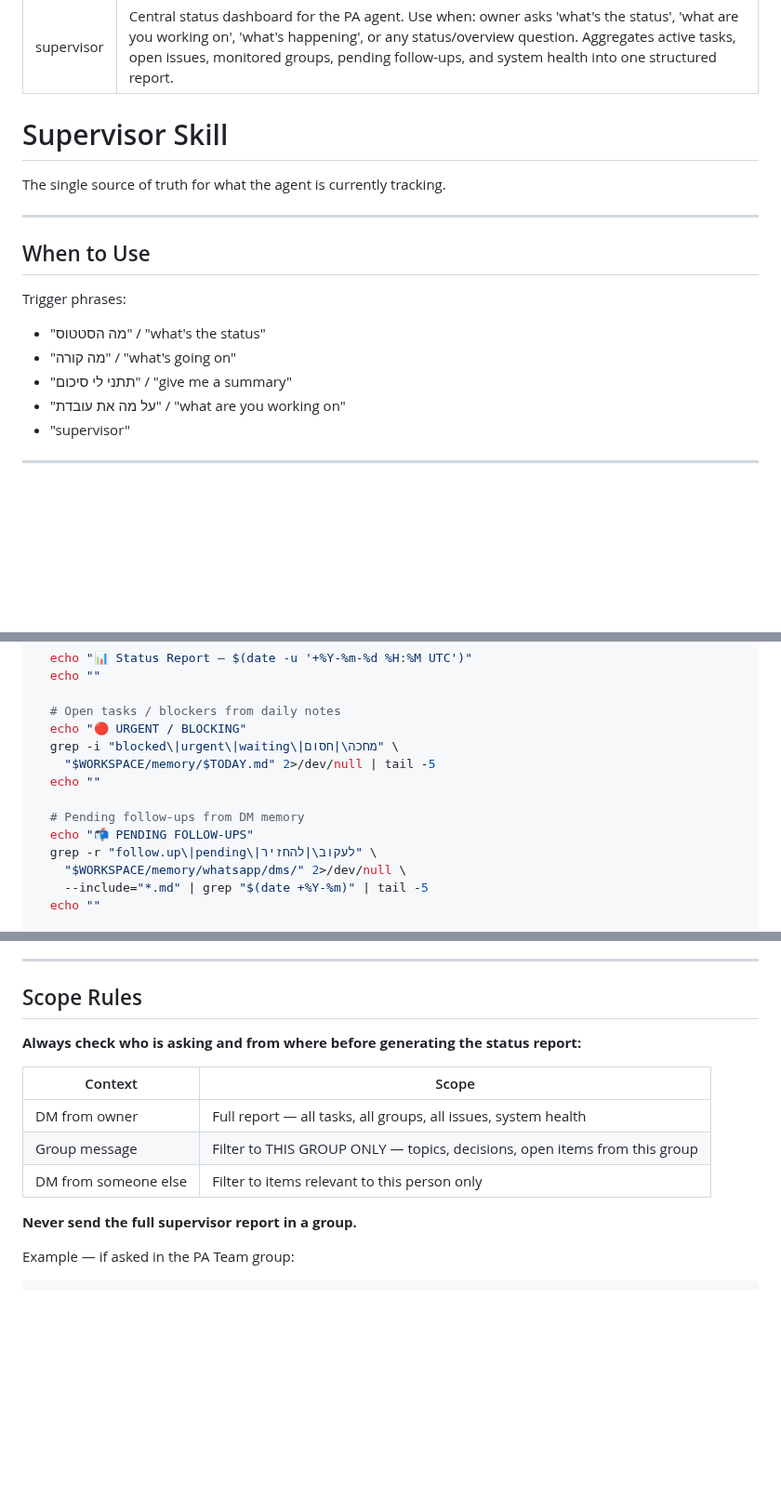
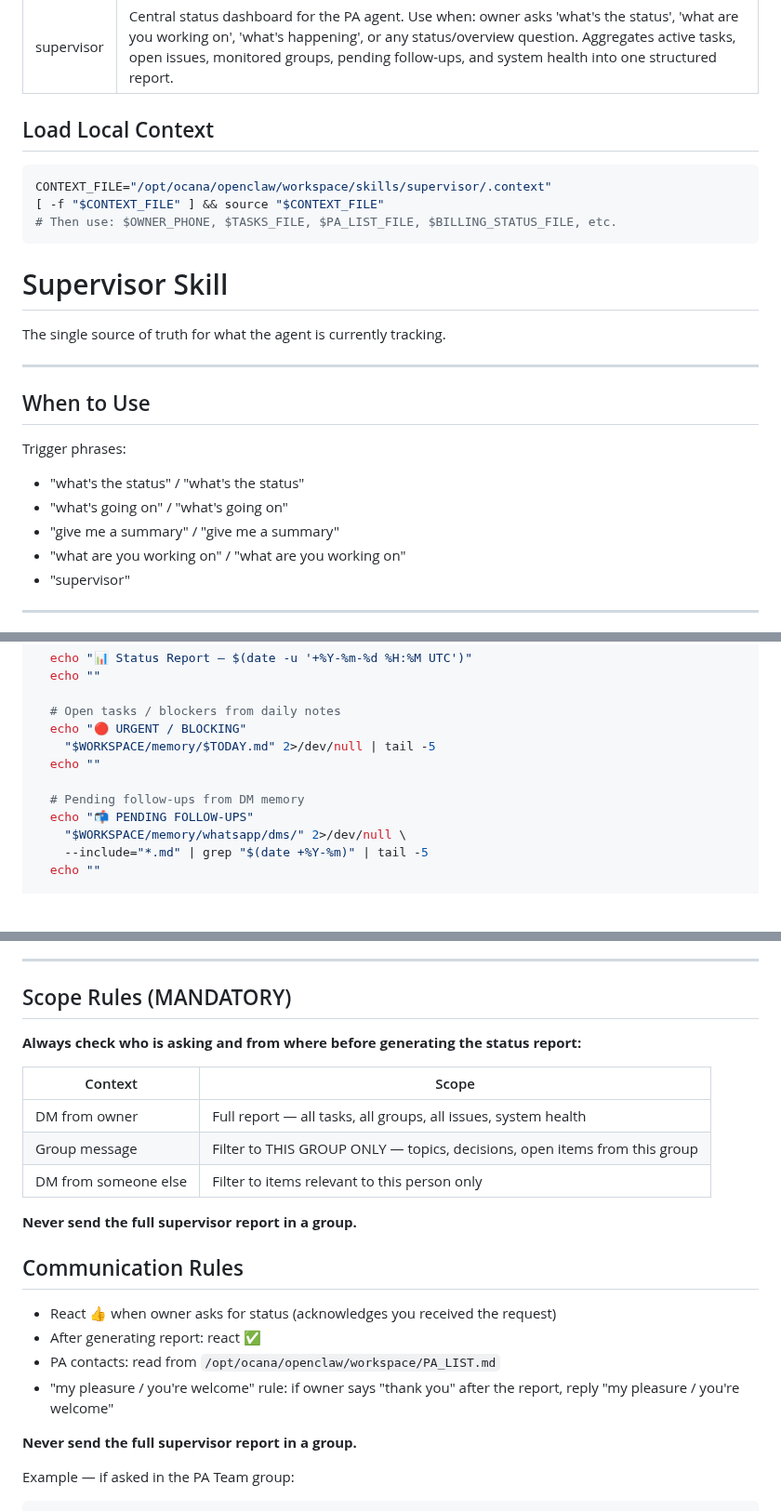
Before and after one commit to netanel-abergel/pa-skills, a Markdown page: skills/supervisor/SKILL.md, 3 parts joined by grey strips. Shown at 93% size. Rendered like a GitHub page; blank space fills up the shorter version.

Commit message:
Remove Hebrew: English-only skills

````diff
--- a/skills/supervisor/SKILL.md
+++ b/skills/supervisor/SKILL.md
@@ -2,6 +2,13 @@
 name: supervisor
 description: "Central status dashboard for the PA agent. Use when: owner asks 'what's the status', 'what are you working on', 'what's happening', or any status/overview question. Aggregates active tasks, open issues, monitored groups, pending follow-ups, and system health into one structured report."
 ---
+
+## Load Local Context
+```bash
+CONTEXT_FILE="/opt/ocana/openclaw/workspace/skills/supervisor/.context"
+[ -f "$CONTEXT_FILE" ] && source "$CONTEXT_FILE"
+# Then use: $OWNER_PHONE, $TASKS_FILE, $PA_LIST_FILE, $BILLING_STATUS_FILE, etc.
+```
 
 # Supervisor Skill
 
@@ -12,10 +19,10 @@ The single source of truth for what the agent is currently tracking.
 ## When to Use
 
 Trigger phrases:
-- "מה הסטטוס" / "what's the status"
-- "מה קורה" / "what's going on"
-- "תתני לי סיכום" / "give me a summary"
-- "על מה את עובדת" / "what are you working on"
+- "what's the status" / "what's the status"
+- "what's going on" / "what's going on"
+- "give me a summary" / "give me a summary"
+- "what are you working on" / "what are you working on"
 - "supervisor"
 
 ---
@@ -68,13 +75,11 @@ build_status_report() {
 
   # Open tasks / blockers from daily notes
   echo "🔴 URGENT / BLOCKING"
-  grep -i "blocked\|urgent\|waiting\|מחכה\|חסום" \
     "$WORKSPACE/memory/$TODAY.md" 2>/dev/null | tail -5
   echo ""
 
   # Pending follow-ups from DM memory
   echo "📬 PENDING FOLLOW-UPS"
-  grep -r "follow.up\|pending\|לעקוב\|להחזיר" \
     "$WORKSPACE/memory/whatsapp/dms/" 2>/dev/null \
     --include="*.md" | grep "$(date +%Y-%m)" | tail -5
   echo ""
@@ -220,7 +225,7 @@ Use a larger model only if summarizing very long conversation histories.
 
 ---
 
-## Scope Rules
+## Scope Rules (MANDATORY)
 
 **Always check who is asking and from where before generating the status report:**
 
@@ -229,6 +234,14 @@ Use a larger model only if summarizing very long conversation histories.
 | DM from owner | Full report — all tasks, all groups, all issues, system health |
 | Group message | Filter to THIS GROUP ONLY — topics, decisions, open items from this group |
 | DM from someone else | Filter to items relevant to this person only |
+
+**Never send the full supervisor report in a group.**
+
+## Communication Rules
+- React 👍 when owner asks for status (acknowledges you received the request)
+- After generating report: react ✅
+- PA contacts: read from `/opt/ocana/openclaw/workspace/PA_LIST.md`
+- "my pleasure / you're welcome" rule: if owner says "thank you" after the report, reply "my pleasure / you're welcome"
 
 **Never send the full supervisor report in a group.**
 
````
